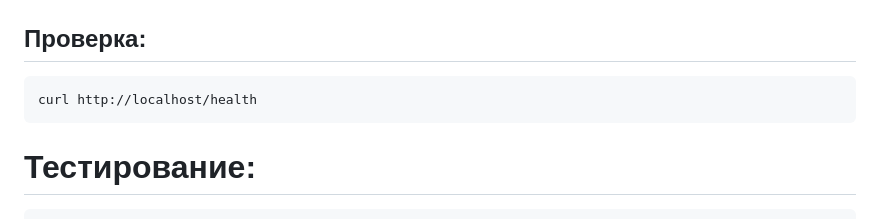
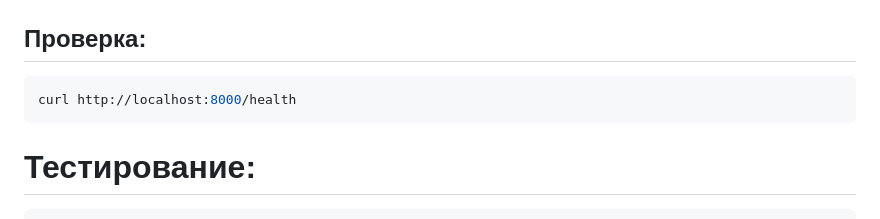
Before and after one commit to hotpotato89/short-url, a Markdown page: README.md, the part around the change. Drawn GitHub-style.

Commit message:
docs: added 8000 port to README.md

````diff
--- a/README.md
+++ b/README.md
@@ -71,7 +71,7 @@ docker compose up -d --build
 ## Проверка:
 
 ```bash
-curl http://localhost/health
+curl http://localhost:8000/health
 ```
 
 # Тестирование:
````
